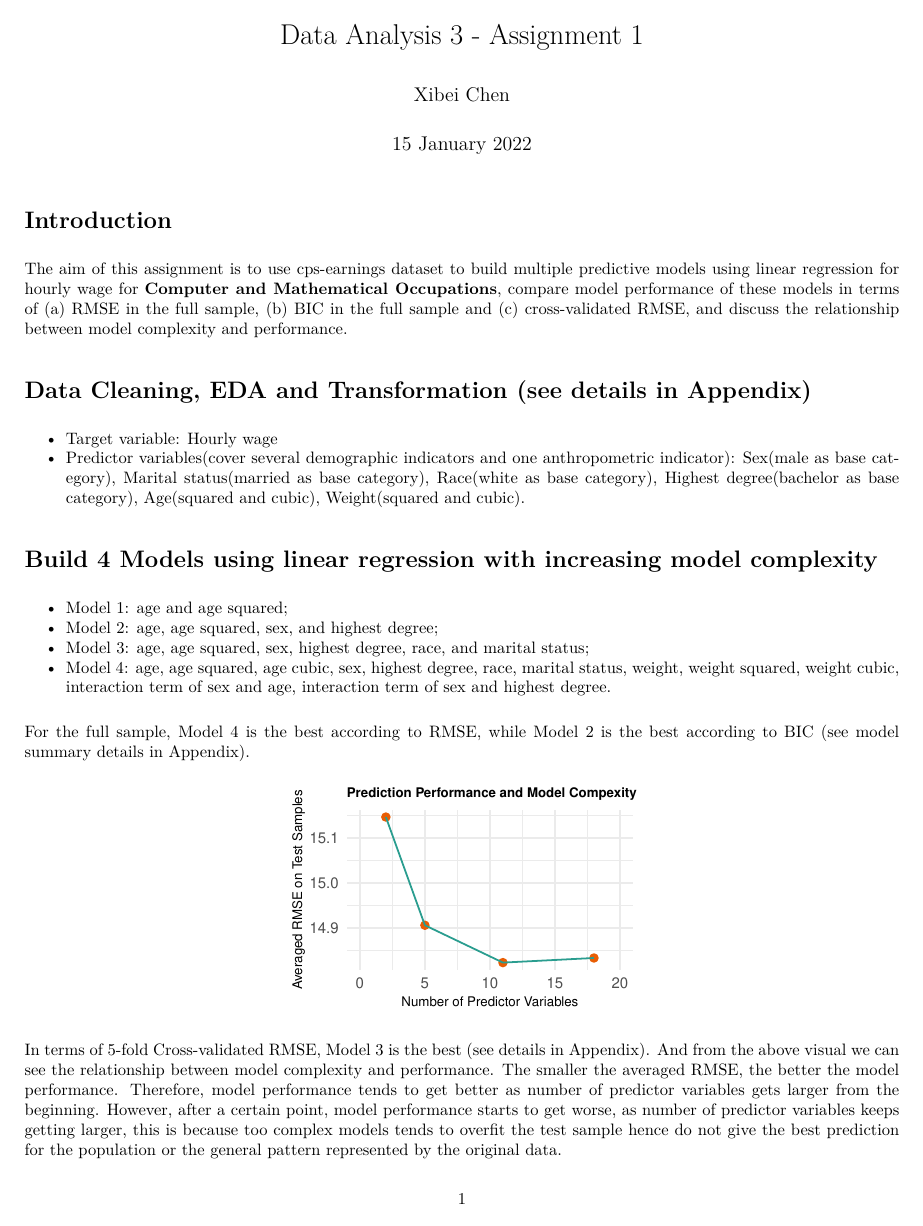
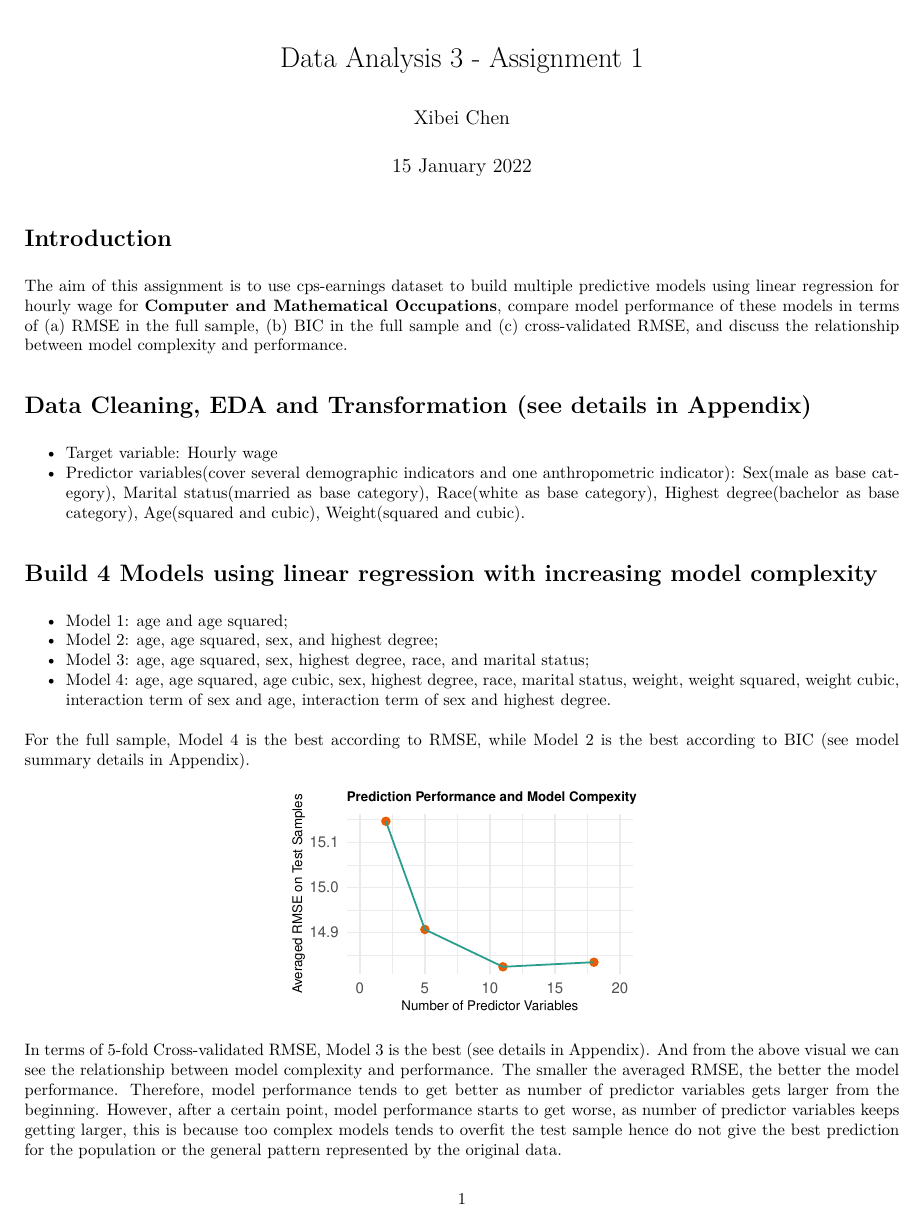
Before and after one commit to xibei-chen/DA3, an R Markdown document (da3_a1.Rmd): page 1 of 7. The pictures show the output file da3_a1.pdf that the author committed with the source.

Commit message:
change layout margins

```diff
--- a/da3_a1.Rmd
+++ b/da3_a1.Rmd
@@ -2,7 +2,7 @@
 title: "Data Analysis 3 - Assignment 1"
 author: "Xibei Chen"
 date: "`r format(Sys.time(), '%d %B %Y')`"
-geometry: "left=1.5cm,right=1.5cm,top=1cm,bottom=1.5cm"
+geometry: "left=1.5cm,right=1.5cm,top=1.5cm,bottom=1.5cm"
 output: pdf_document
 ---
 
```
Also changed, not shown: da3_a1.pdf.
